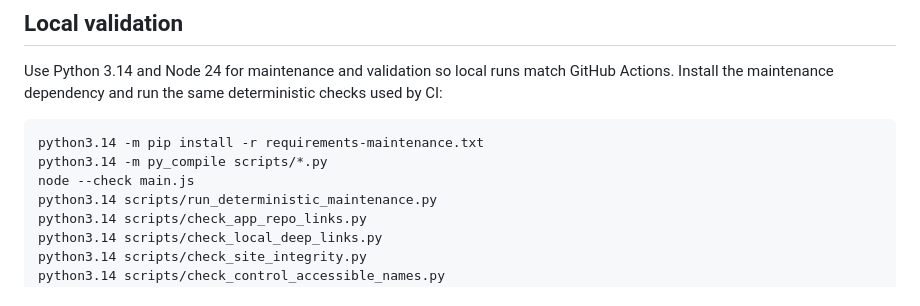
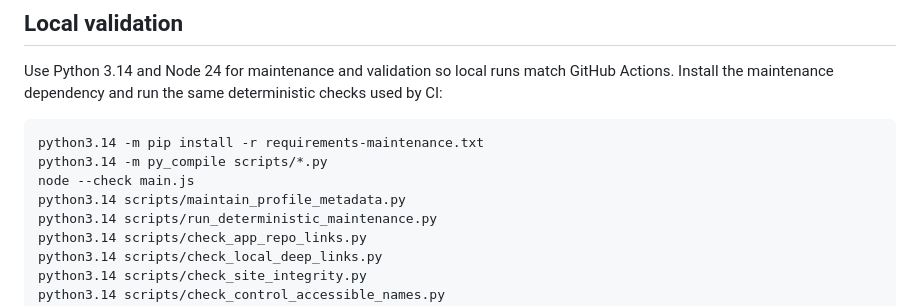
Before and after one commit to sakai1250/sakai1250.github.io, a Markdown page: README.md, the part around the change. Rendered like a GitHub page.

Commit message:
Align local profile validation with CI

```diff
--- a/README.md
+++ b/README.md
@@ -46,6 +46,7 @@ Use Python 3.14 and Node 24 for maintenance and validation so local runs match G
 python3.14 -m pip install -r requirements-maintenance.txt
 python3.14 -m py_compile scripts/*.py
 node --check main.js
+python3.14 scripts/maintain_profile_metadata.py
 python3.14 scripts/run_deterministic_maintenance.py
 python3.14 scripts/check_app_repo_links.py
 python3.14 scripts/check_local_deep_links.py
```
